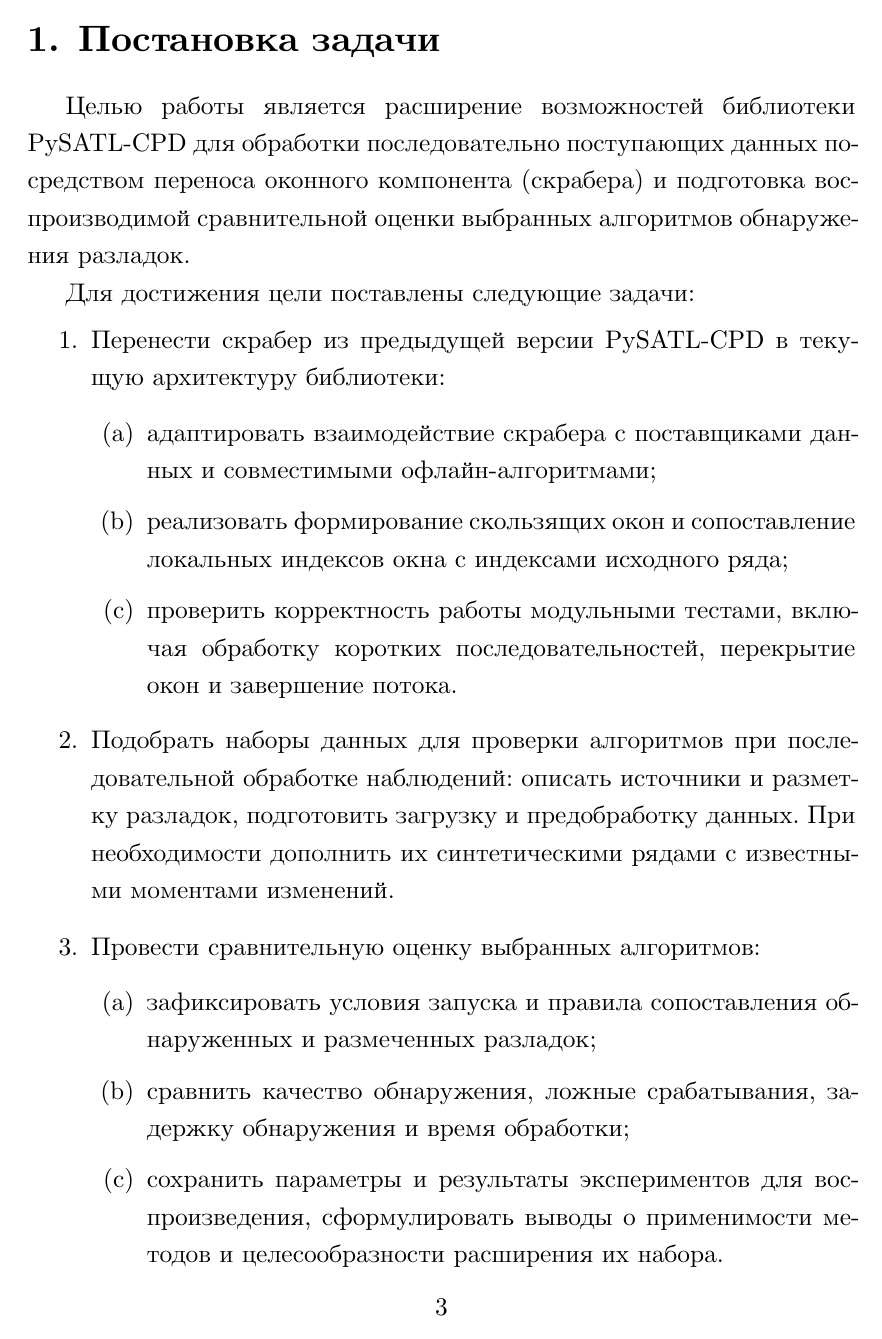
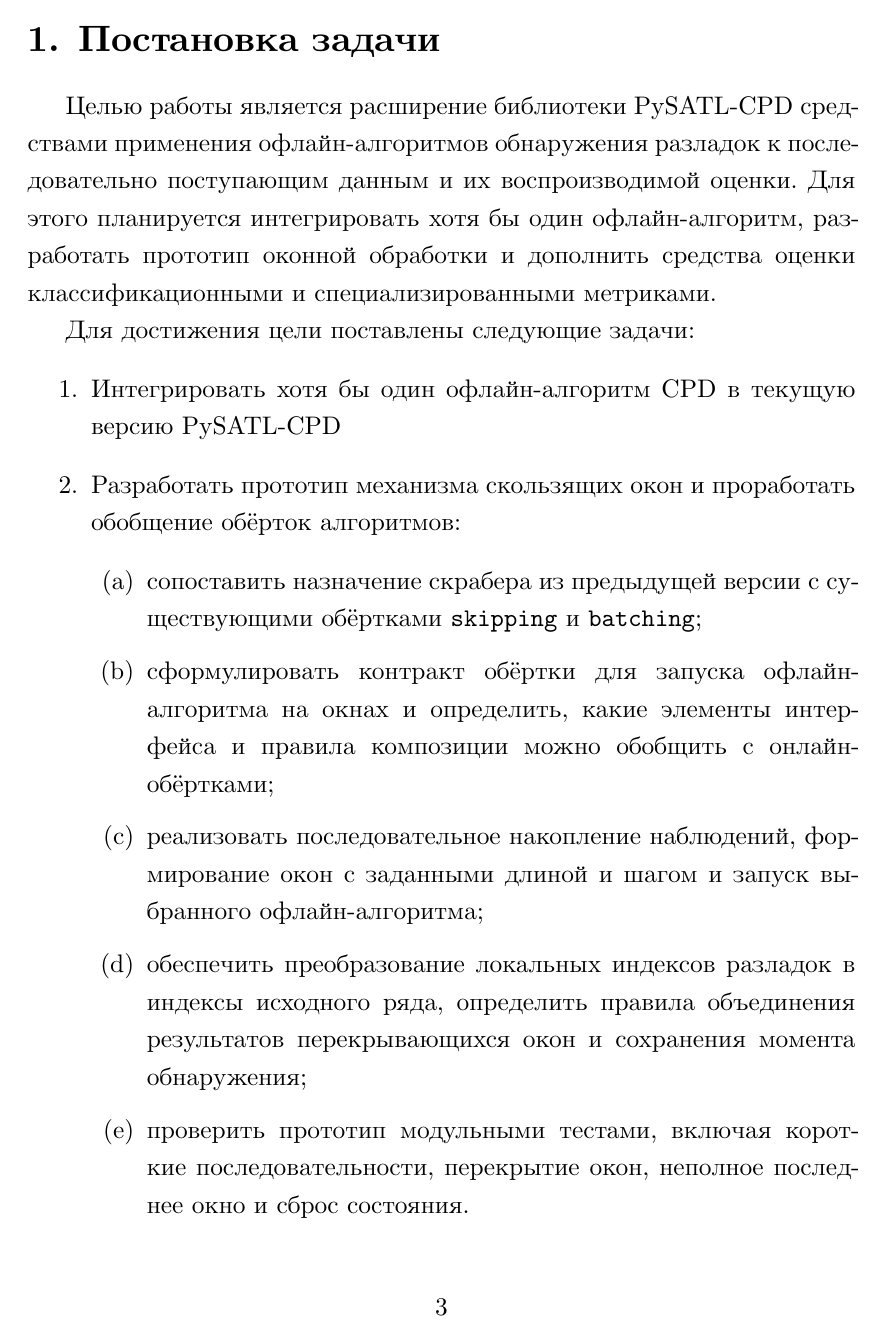
Before and after one commit to vlloikov/pysatl-cpd-report, a LaTeX thesis (report/vkr.tex, which reads report/010_task.tex): page 3 of 4. Compiled offline with XeLaTeX.

Commit message:
docs: refine CPD practice goals and tasks

```diff
--- a/report/010_task.tex
+++ b/report/010_task.tex
@@ -1,20 +1,38 @@
 % !TEX root = vkr.tex
 \section{Постановка задачи}
 
-Целью работы является расширение возможностей библиотеки PySATL-CPD
-для обработки последовательно поступающих данных посредством переноса
-оконного компонента (скрабера) и подготовка воспроизводимой сравнительной
-оценки выбранных алгоритмов обнаружения разладок.
+Целью работы является расширение библиотеки PySATL-CPD средствами
+применения офлайн-алгоритмов обнаружения разладок к последовательно
+поступающим данным и их воспроизводимой оценки.
+Для этого планируется интегрировать хотя бы один офлайн-алгоритм,
+разработать прототип оконной обработки и дополнить средства оценки
+классификационными и специализированными метриками.
 
 Для достижения цели поставлены следующие задачи:
 \begin{enumerate}
-    \item Перенести скрабер из предыдущей версии PySATL-CPD
-    в текущую архитектуру библиотеки:
+    \item Интегрировать хотя бы один офлайн-алгоритм CPD
+    в текущую версию PySATL-CPD
+
+    \item Разработать прототип механизма скользящих окон
+    и проработать обобщение обёрток алгоритмов:
     \begin{enumerate}
-        \item адаптировать взаимодействие скрабера с поставщиками данных
-        и совместимыми офлайн-алгоритмами;
-        \item реализовать формирование скользящих окон
-        и сопоставление локальных индексов окна с индексами исходного ряда;
-        \item проверить корректность работы модульными тестами,
-        включая обработку коротких последовательностей, перекрытие окон
-        и завершение потока.
+        \item сопоставить назначение скрабера из предыдущей версии
+        с существующими обёртками \texttt{skipping} и \texttt{batching};
+        \item сформулировать контракт обёртки для запуска
+        офлайн-алгоритма на окнах и определить, какие элементы интерфейса
+        и правила композиции можно обобщить с онлайн-обёртками;
+        \item реализовать последовательное накопление наблюдений,
+        формирование окон с заданными длиной и шагом
+        и запуск выбранного офлайн-алгоритма;
+        \item обеспечить преобразование локальных индексов разладок
+        в индексы исходного ряда, определить правила объединения
+        результатов перекрывающихся окон и сохранения момента обнаружения;
+        \item проверить прототип модульными тестами, включая короткие
+        последовательности, перекрытие окон, неполное последнее окно
+        и сброс состояния.
+    \end{enumerate}
+
+    \item Расширить средства количественной оценки
+    алгоритмов и их оконных адаптаций:
+    \begin{enumerate}
+        \item установить применимость существующих классификационных метрик
@@ -26,13 +51,3 @@
     При необходимости дополнить их синтетическими рядами
     с известными моментами изменений.
 
-    \item Провести сравнительную оценку выбранных алгоритмов:
-    \begin{enumerate}
-        \item зафиксировать условия запуска и правила сопоставления
-        обнаруженных и размеченных разладок;
-        \item сравнить качество обнаружения, ложные срабатывания,
-        задержку обнаружения и время обработки;
-        \item сохранить параметры и результаты экспериментов
-        для воспроизведения, сформулировать выводы о применимости методов
-        и целесообразности расширения их набора.
-    \end{enumerate}
```
Also changed, not shown: report/010_task.tex (19 more changed lines).
